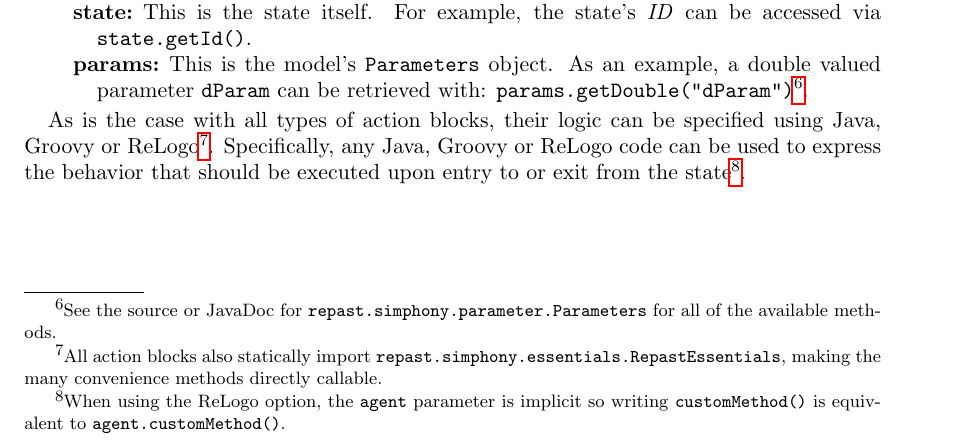
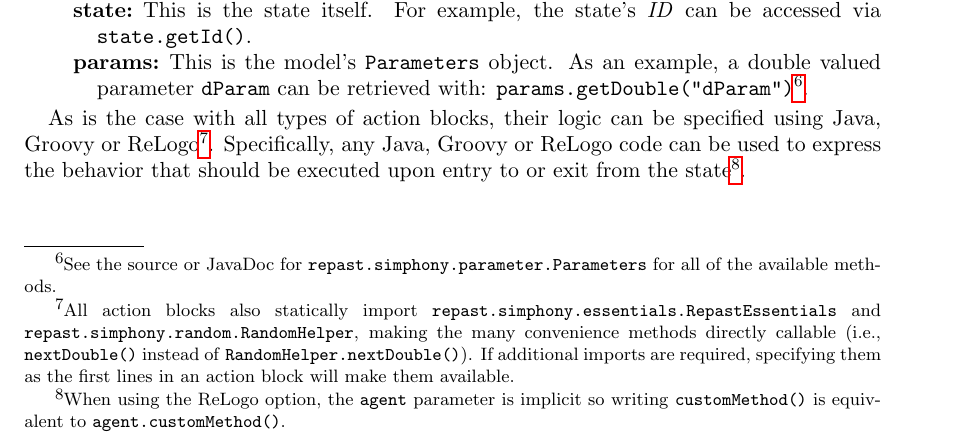
Before and after one commit to Repast/repast.simphony.docs, a LaTeX paper (docs/Statecharts/Statecharts.tex): part of page 10 of 41, cut so that both start at the same text. Compiled offline with pdfLaTeX.

Commit message:
Added explanation that RandomHelper is statically imported into code blocks and how to include additional imports.

```diff
--- a/docs/Statecharts/Statecharts.tex
+++ b/docs/Statecharts/Statecharts.tex
@@ -219,7 +219,7 @@ A simple state looks like Figure~\ref{fig:simpleState}. At any one point in time
 \item[params] This is the model's \texttt{Parameters} object. As an example, a double valued parameter \texttt{dParam} can be retrieved with: \texttt{params.getDouble("dParam")}\footnote{See the source or JavaDoc for  \texttt{repast.simphony.parameter.Parameters} for all of the available methods.}.
 \end{description}
 
-As is the case with all types of action blocks, their logic can be specified using Java, Groovy or ReLogo\footnote{All action blocks also statically import \texttt{repast.simphony.essentials.RepastEssentials}, making the many convenience methods directly callable.}. Specifically, any Java, Groovy or ReLogo code can be used to express the behavior that should be executed upon entry to or exit from the state\footnote{When using the ReLogo option, the \texttt{agent} parameter is implicit so writing \texttt{customMethod()} is equivalent to \texttt{agent.customMethod()}.}.
+As is the case with all types of action blocks, their logic can be specified using Java, Groovy or ReLogo\footnote{All action blocks also statically import \texttt{repast.simphony.essentials.RepastEssentials} and \texttt{repast.simphony.random.RandomHelper}, making the many convenience methods directly callable (i.e., \texttt{nextDouble()} instead of \texttt{RandomHelper.nextDouble()}). If additional imports are required, specifying them as the first lines in an action block will make them available.}. Specifically, any Java, Groovy or ReLogo code can be used to express the behavior that should be executed upon entry to or exit from the state\footnote{When using the ReLogo option, the \texttt{agent} parameter is implicit so writing \texttt{customMethod()} is equivalent to \texttt{agent.customMethod()}.}.
 
 \begin{figure}
 \begin{center}
```
Also changed, not shown: docs/Statecharts/Statecharts.pdf.
